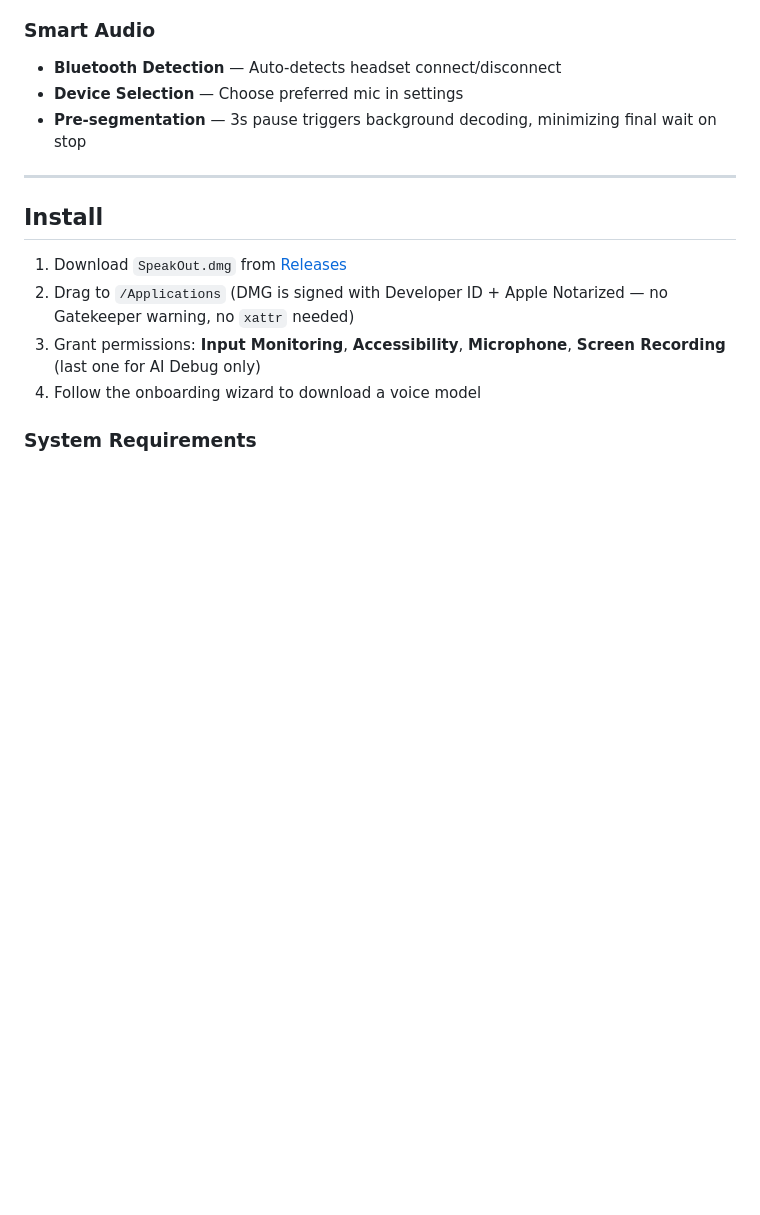
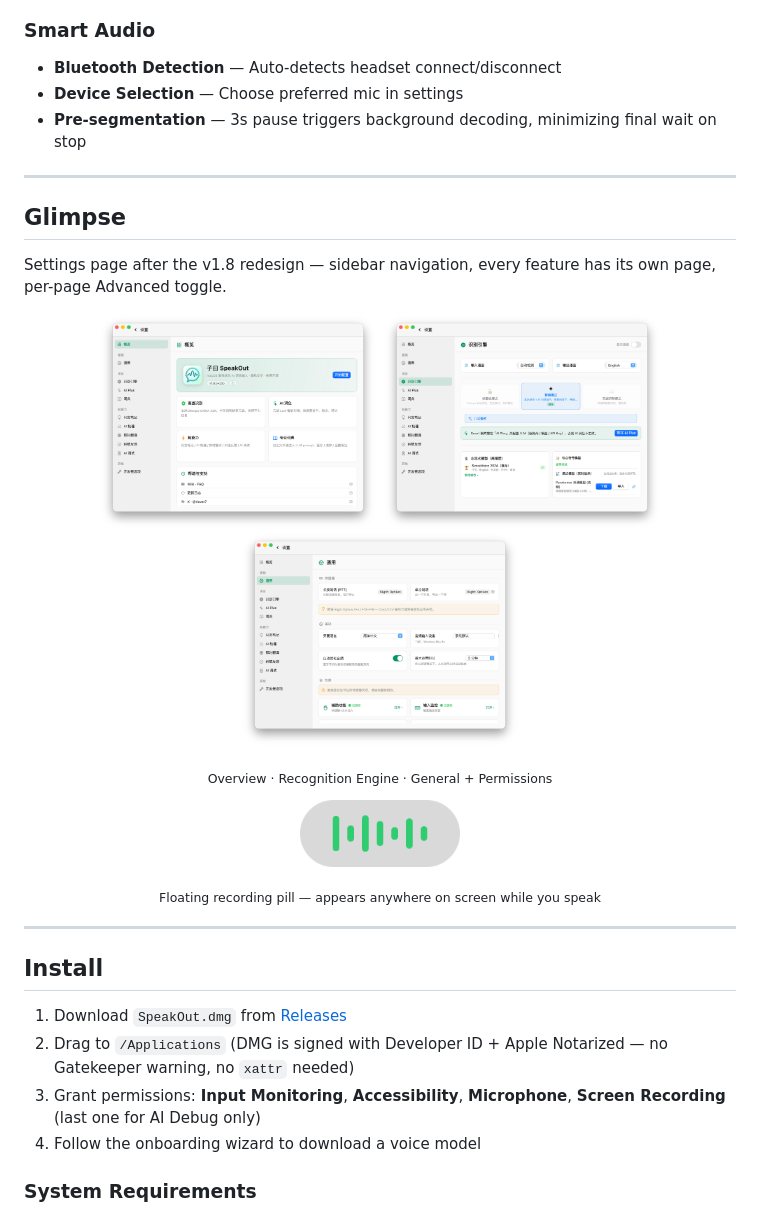
Before and after one commit to 4over7/SpeakOut, a Markdown page: README.md, the part around one of its changes. Drawn GitHub-style; pictures changed too: assets/screenshots/02_overlay_pill.png (added), assets/screenshots/03_settings_overview.png (added), assets/screenshots/04_settings_recognition.png (added); blank space fills up the shorter version.

```diff
--- a/README.md
+++ b/README.md
@@ -88,6 +92,24 @@ Hotkey-driven productivity features on top of voice input:
 - **Bluetooth Detection** — Auto-detects headset connect/disconnect
 - **Device Selection** — Choose preferred mic in settings
 - **Pre-segmentation** — 3s pause triggers background decoding, minimizing final wait on stop
+
+---
+
+## Glimpse
+
+Settings page after the v1.8 redesign — sidebar navigation, every feature has its own page, per-page Advanced toggle.
+
+<p align="center">
+  <img src="assets/screenshots/03_settings_overview.png" width="280" alt="Overview" />
+  <img src="assets/screenshots/04_settings_recognition.png" width="280" alt="Recognition Engine" />
+  <img src="assets/screenshots/05_settings_general.png" width="280" alt="General + Permissions" />
+</p>
+<p align="center"><sub>Overview · Recognition Engine · General + Permissions</sub></p>
+
+<p align="center">
+  <img src="assets/screenshots/02_overlay_pill.png" width="160" alt="Recording pill" />
+</p>
+<p align="center"><sub>Floating recording pill — appears anywhere on screen while you speak</sub></p>
 
 ---
 
```
Also changed, not shown: other parts of README.md (+20 -0 lines), assets/screenshots/01_main_window.png (added).
